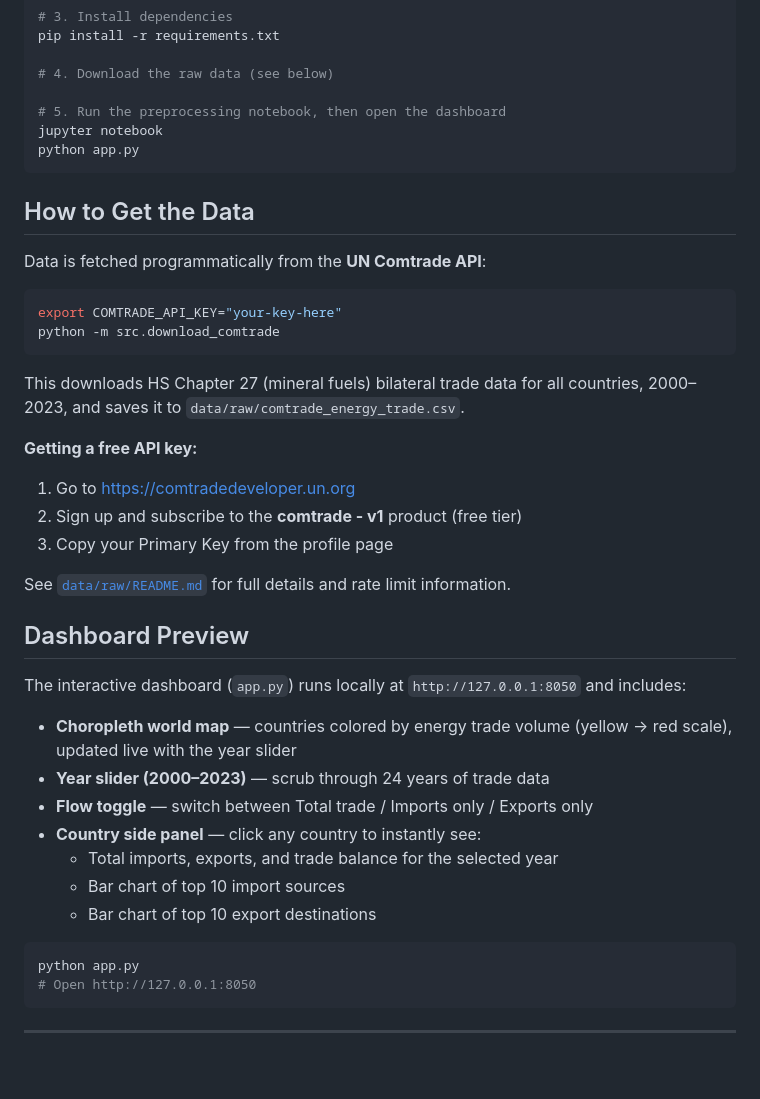
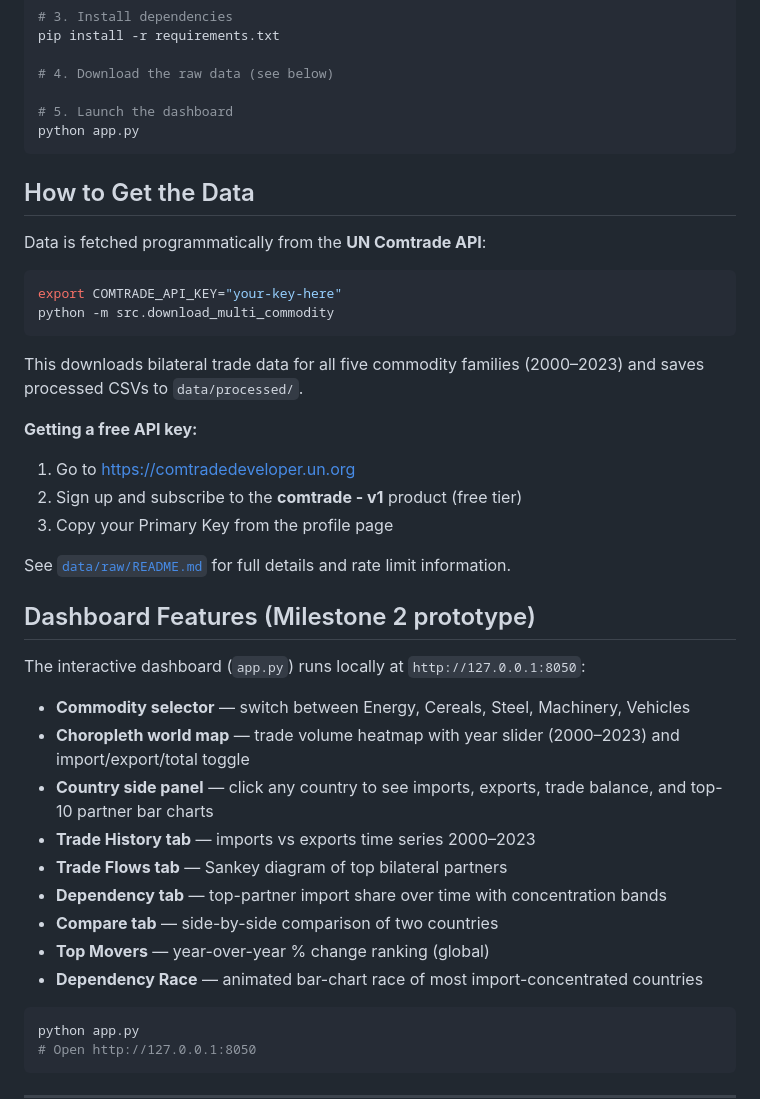
Before and after one commit to NicolasKhms/global_trade_viz, a Markdown page: README.md, the part around one of its changes. GitHub-like rendering; blank space fills up the shorter version.

````diff
--- a/README.md
+++ b/README.md
@@ -76,8 +91,7 @@ pip install -r requirements.txt
 
 # 4. Download the raw data (see below)
 
-# 5. Run the preprocessing notebook, then open the dashboard
-jupyter notebook
+# 5. Launch the dashboard
 python app.py
 ```
 
@@ -87,10 +101,11 @@ Data is fetched programmatically from the **UN Comtrade API**:
 
 ```bash
 export COMTRADE_API_KEY="your-key-here"
-python -m src.download_comtrade
+python -m src.download_multi_commodity
 ```
 
-This downloads HS Chapter 27 (mineral fuels) bilateral trade data for all countries, 2000–2023, and saves it to `data/raw/comtrade_energy_trade.csv`.
+This downloads bilateral trade data for all five commodity families (2000–2023)
+and saves processed CSVs to `data/processed/`.
 
 **Getting a free API key:**
 1. Go to [https://comtradedeveloper.un.org](https://comtradedeveloper.un.org)
@@ -99,17 +114,19 @@ This downloads HS Chapter 27 (mineral fuels) bilateral trade data for all countr
 
 See [`data/raw/README.md`](data/raw/README.md) for full details and rate limit information.
 
-## Dashboard Preview
+## Dashboard Features (Milestone 2 prototype)
 
-The interactive dashboard (`app.py`) runs locally at `http://127.0.0.1:8050` and includes:
+The interactive dashboard (`app.py`) runs locally at `http://127.0.0.1:8050`:
 
-- **Choropleth world map** — countries colored by energy trade volume (yellow → red scale), updated live with the year slider
-- **Year slider (2000–2023)** — scrub through 24 years of trade data
-- **Flow toggle** — switch between Total trade / Imports only / Exports only
-- **Country side panel** — click any country to instantly see:
-  - Total imports, exports, and trade balance for the selected year
-  - Bar chart of top 10 import sources
-  - Bar chart of top 10 export destinations
+- **Commodity selector** — switch between Energy, Cereals, Steel, Machinery, Vehicles
+- **Choropleth world map** — trade volume heatmap with year slider (2000–2023) and import/export/total toggle
+- **Country side panel** — click any country to see imports, exports, trade balance, and top-10 partner bar charts
+- **Trade History tab** — imports vs exports time series 2000–2023
+- **Trade Flows tab** — Sankey diagram of top bilateral partners
+- **Dependency tab** — top-partner import share over time with concentration bands
+- **Compare tab** — side-by-side comparison of two countries
+- **Top Movers** — year-over-year % change ranking (global)
+- **Dependency Race** — animated bar-chart race of most import-concentrated countries
 
 ```bash
 python app.py
````
Also changed, not shown: other parts of README.md (+43 -14 lines), docs/milestone2.md (+3 -3 lines).
